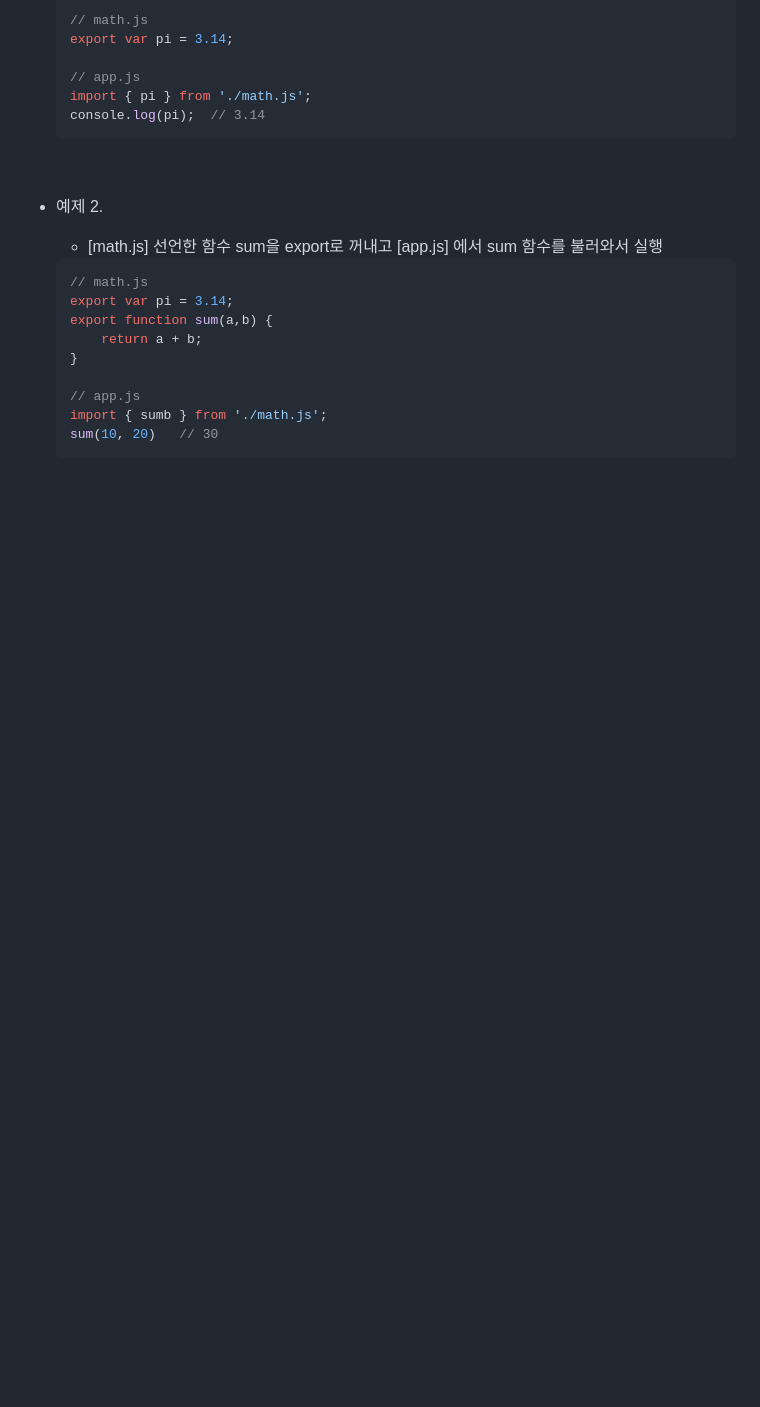
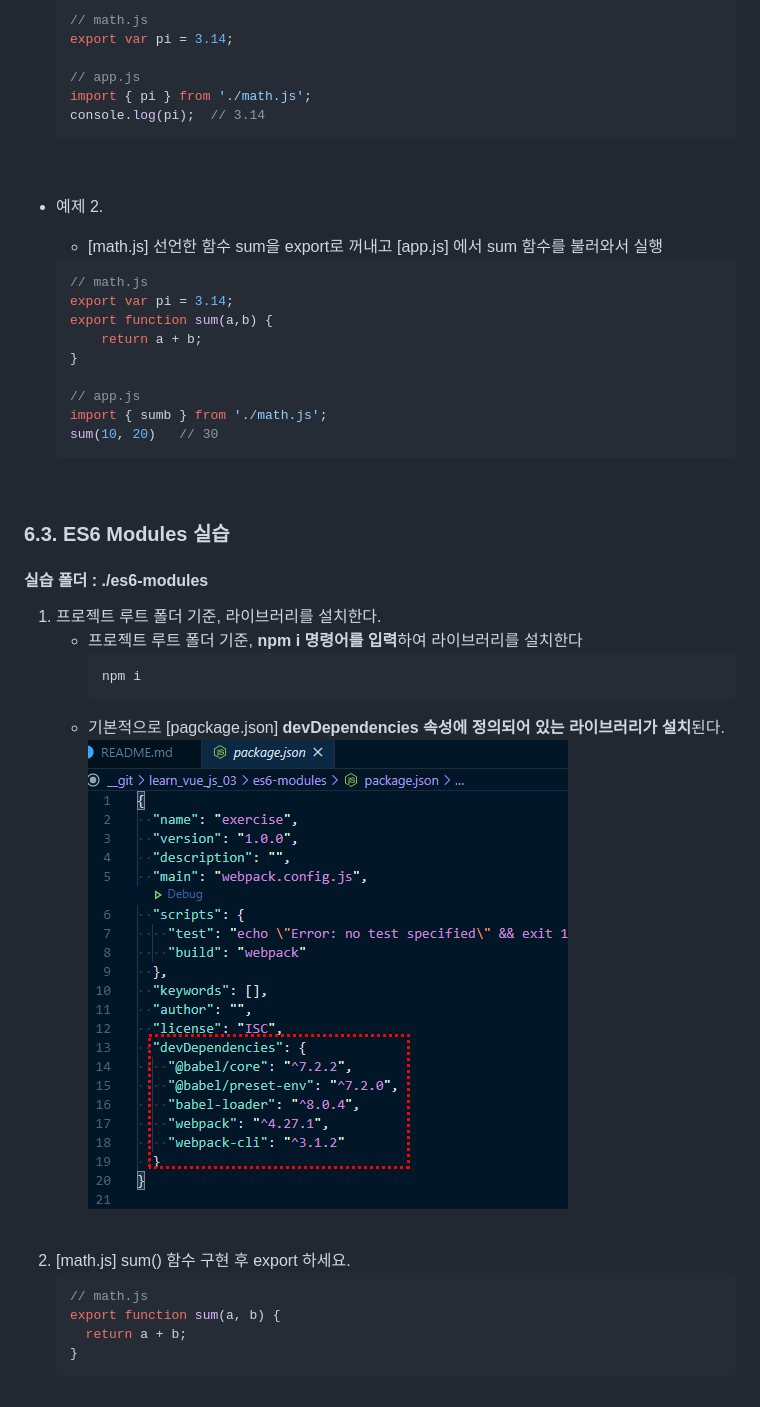
Before and after one commit to eunhye8767/learn_vue_js_03, a Markdown page: README.md, the part around the change printed below. Rendered like a GitHub page; pictures changed too: _images/6-3-1.png (added); blank space fills up the shorter version.

Commit message:
LV-03 바벨과 ES6 모듈 문법 - 03 ES6 Modules 실습
- 실습 폴더 : ./es6-modules

````diff
--- a/README.md
+++ b/README.md
@@ -787,3 +787,25 @@ Require.js와 같은 라이브러리를 쓰지 않으면 *동적으로 원하는
 	import { sumb } from './math.js';
 	sum(10, 20)   // 30
 	```
+<br />
+
+### 6.3. ES6 Modules 실습
+#### 실습 폴더 : ./es6-modules
+1. 프로젝트 루트 폴더 기준, 라이브러리를 설치한다.
+	- 프로젝트 루트 폴더 기준, **npm i 명령어를 입력**하여 라이브러리를 설치한다
+		```javascript
+		npm i
+		```
+	- 기본적으로 [pagckage.json] **devDependencies 속성에 정의되어 있는 라이브러리가 설치**된다.<br />
+		![6-3-1](./_images/6-3-1.png)<br />
+<br />
+
+2. [math.js] sum() 함수 구현 후 export 하세요.
+	```javascript
+	// math.js
+	export function sum(a, b) {
+	  return a + b;
+	}
+	```
+<br />
+
````
Also changed, not shown: other parts of README.md (+25 -0 lines), _images/6-3-2.png (added), _images/6-3-3.png (added), _images/6-3-4.png (added), _images/6-3-5.png (added), 3 other files.
